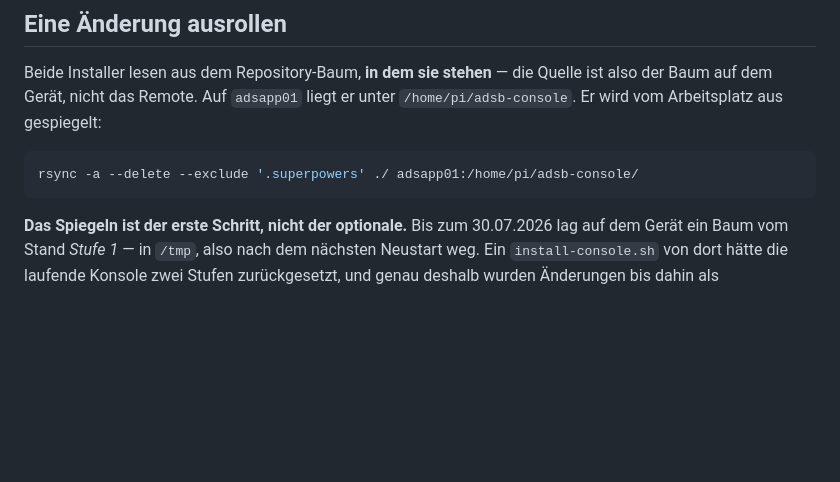
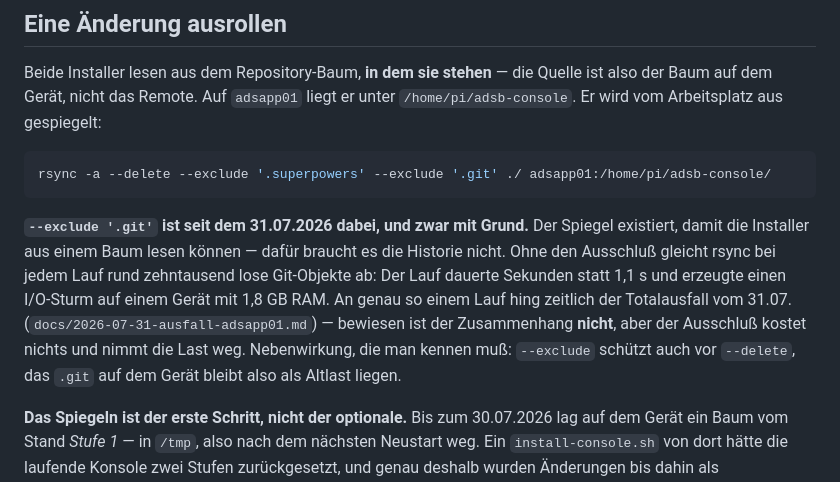
Before and after one commit to McCavity/adsb-console, a Markdown page: README.md, the part around the change. Drawn GitHub-style; blank space fills up the shorter version.

````diff
--- a/README.md
+++ b/README.md
@@ -81,8 +81,18 @@ der Baum auf dem Gerät, nicht das Remote. Auf `adsapp01` liegt er unter
 `/home/pi/adsb-console`. Er wird vom Arbeitsplatz aus gespiegelt:
 
 ```bash
-rsync -a --delete --exclude '.superpowers' ./ adsapp01:/home/pi/adsb-console/
+rsync -a --delete --exclude '.superpowers' --exclude '.git' ./ adsapp01:/home/pi/adsb-console/
 ```
+
+**`--exclude '.git'` ist seit dem 31.07.2026 dabei, und zwar mit Grund.** Der Spiegel
+existiert, damit die Installer aus einem Baum lesen können — dafür braucht es die
+Historie nicht. Ohne den Ausschluß gleicht rsync bei jedem Lauf rund zehntausend lose
+Git-Objekte ab: Der Lauf dauerte Sekunden statt 1,1 s und erzeugte einen I/O-Sturm auf
+einem Gerät mit 1,8 GB RAM. An genau so einem Lauf hing zeitlich der Totalausfall vom
+31.07. (`docs/2026-07-31-ausfall-adsapp01.md`) — bewiesen ist der Zusammenhang **nicht**,
+aber der Ausschluß kostet nichts und nimmt die Last weg. Nebenwirkung, die man kennen
+muß: `--exclude` schützt auch vor `--delete`, das `.git` auf dem Gerät bleibt also als
+Altlast liegen.
 
 **Das Spiegeln ist der erste Schritt, nicht der optionale.** Bis zum 30.07.2026 lag auf
 dem Gerät ein Baum vom Stand *Stufe 1* — in `/tmp`, also nach dem nächsten Neustart weg.
````
Also changed, not shown: docs/2026-07-31-ausfall-adsapp01.md (added, +83 -0 lines).
